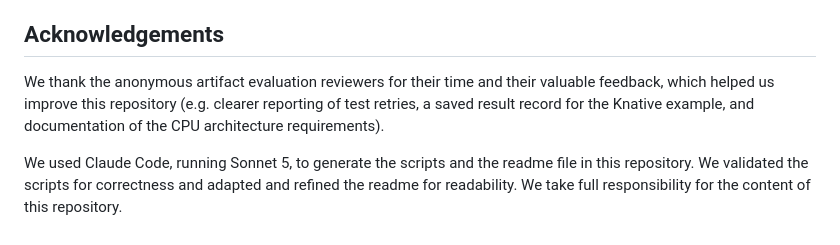
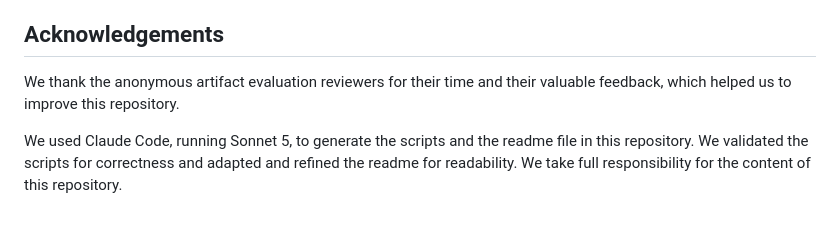
Before and after one commit to floating-orca/florca-middleware-artifact-evaluation-helper, a Markdown page: README.md, the part around the change. Rendered like a GitHub page.

Commit message:
README: shorten acknowledgements
Co-Authored-By: Claude Sonnet 5.5 <noreply@anthropic.com>

```diff
--- a/README.md
+++ b/README.md
@@ -207,9 +207,7 @@ And what the workflows themselves do:
 ## Acknowledgements
 
 We thank the anonymous artifact evaluation reviewers for their time and
-their valuable feedback, which helped us improve this repository (e.g.
-clearer reporting of test retries, a saved result record for the Knative
-example, and documentation of the CPU architecture requirements).
+their valuable feedback, which helped us to improve this repository.
 
 We used Claude Code, running Sonnet 5, to generate the scripts and the
 readme file in this repository. We validated the scripts for correctness
```
